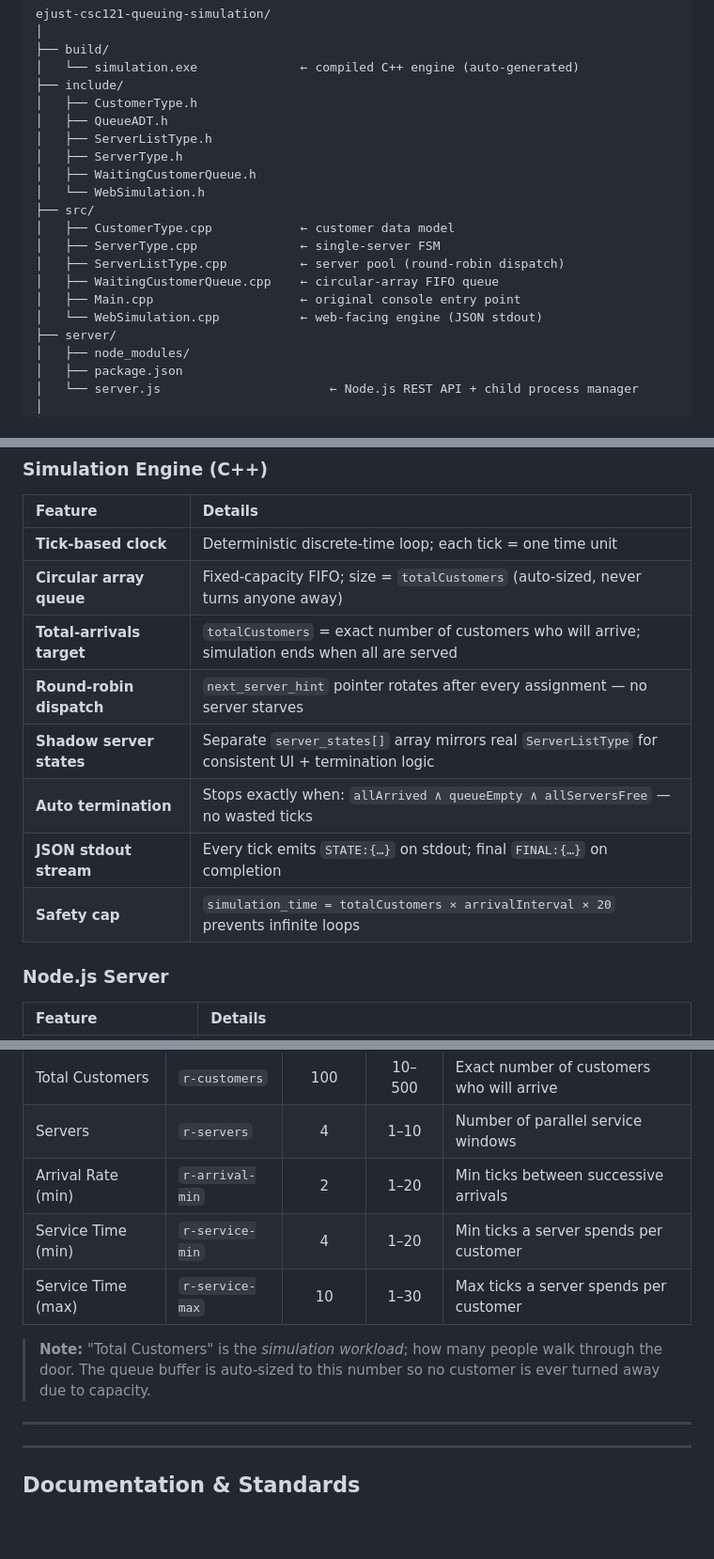
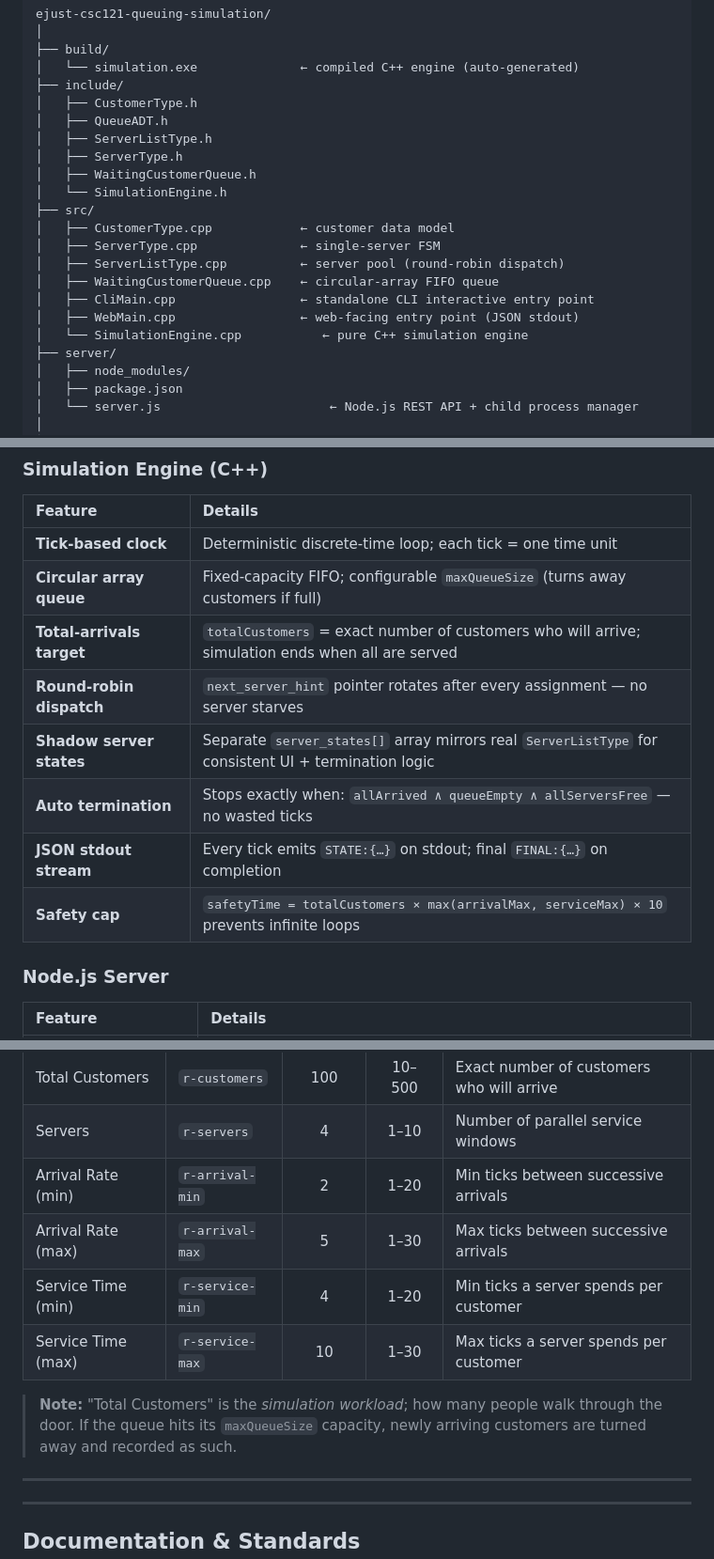
Before and after one commit to Seif-rashwan/ejust-csc121-queuing-simulation, a Markdown page: README.md, 3 parts joined by grey strips. Shown at 94% size. GitHub-like rendering; blank space fills up the shorter version.

Commit message:
docs: update SRS and Architecture for SimulationEngine and configurable queue capacity

```diff
--- a/README.md
+++ b/README.md
@@ -77,14 +77,15 @@ ejust-csc121-queuing-simulation/
 │   ├── ServerListType.h
 │   ├── ServerType.h
 │   ├── WaitingCustomerQueue.h
-│   └── WebSimulation.h
+│   └── SimulationEngine.h
 ├── src/
 │   ├── CustomerType.cpp            ← customer data model
 │   ├── ServerType.cpp              ← single-server FSM
 │   ├── ServerListType.cpp          ← server pool (round-robin dispatch)
 │   ├── WaitingCustomerQueue.cpp    ← circular-array FIFO queue
-│   ├── Main.cpp                    ← original console entry point
-│   └── WebSimulation.cpp           ← web-facing engine (JSON stdout)
+│   ├── CliMain.cpp                 ← standalone CLI interactive entry point
+│   ├── WebMain.cpp                 ← web-facing entry point (JSON stdout)
+│   └── SimulationEngine.cpp           ← pure C++ simulation engine
 ├── server/
 │   ├── node_modules/
 │   ├── package.json
@@ -123,13 +124,13 @@ ejust-csc121-queuing-simulation/
 | Feature                   | Details                                                                                              |
 | :------------------------ | :--------------------------------------------------------------------------------------------------- |
 | **Tick-based clock**      | Deterministic discrete-time loop; each tick = one time unit                                          |
-| **Circular array queue**  | Fixed-capacity FIFO; size = `totalCustomers` (auto-sized, never turns anyone away)                   |
+| **Circular array queue**  | Fixed-capacity FIFO; configurable `maxQueueSize` (turns away customers if full)    |
 | **Total-arrivals target** | `totalCustomers` = exact number of customers who will arrive; simulation ends when all are served    |
 | **Round-robin dispatch**  | `next_server_hint` pointer rotates after every assignment — no server starves                        |
 | **Shadow server states**  | Separate `server_states[]` array mirrors real `ServerListType` for consistent UI + termination logic |
 | **Auto termination**      | Stops exactly when: `allArrived ∧ queueEmpty ∧ allServersFree` — no wasted ticks                     |
 | **JSON stdout stream**    | Every tick emits `STATE:{…}` on stdout; final `FINAL:{…}` on completion                              |
-| **Safety cap**            | `simulation_time = totalCustomers × arrivalInterval × 20` prevents infinite loops                    |
+| **Safety cap**            | `safetyTime = totalCustomers × max(arrivalMax, serviceMax) × 10` prevents infinite loops |
 
 ### Node.js Server
 
@@ -266,10 +267,11 @@ All parameters are adjustable at runtime via the web UI sliders and pushed to th
 | Total Customers    | `r-customers`   |   100   | 10–500 | Exact number of customers who will arrive |
 | Servers            | `r-servers`     |    4    |  1–10  | Number of parallel service windows        |
 | Arrival Rate (min) | `r-arrival-min` |    2    |  1–20  | Min ticks between successive arrivals     |
+| Arrival Rate (max) | `r-arrival-max` |    5    |  1–30  | Max ticks between successive arrivals     |
 | Service Time (min) | `r-service-min` |    4    |  1–20  | Min ticks a server spends per customer    |
 | Service Time (max) | `r-service-max` |   10    |  1–30  | Max ticks a server spends per customer    |
 
-> **Note:** "Total Customers" is the *simulation workload*; how many people walk through the door. The queue buffer is auto-sized to this number so no customer is ever turned away due to capacity.
+> **Note:** "Total Customers" is the *simulation workload*; how many people walk through the door. If the queue hits its `maxQueueSize` capacity, newly arriving customers are turned away and recorded as such.
 
 ---
 
```
Also changed, not shown: other parts of README.md (+2 -2 lines), ARCHITECTURE.md (+56 -56 lines), SRS.md (+39 -50 lines).
